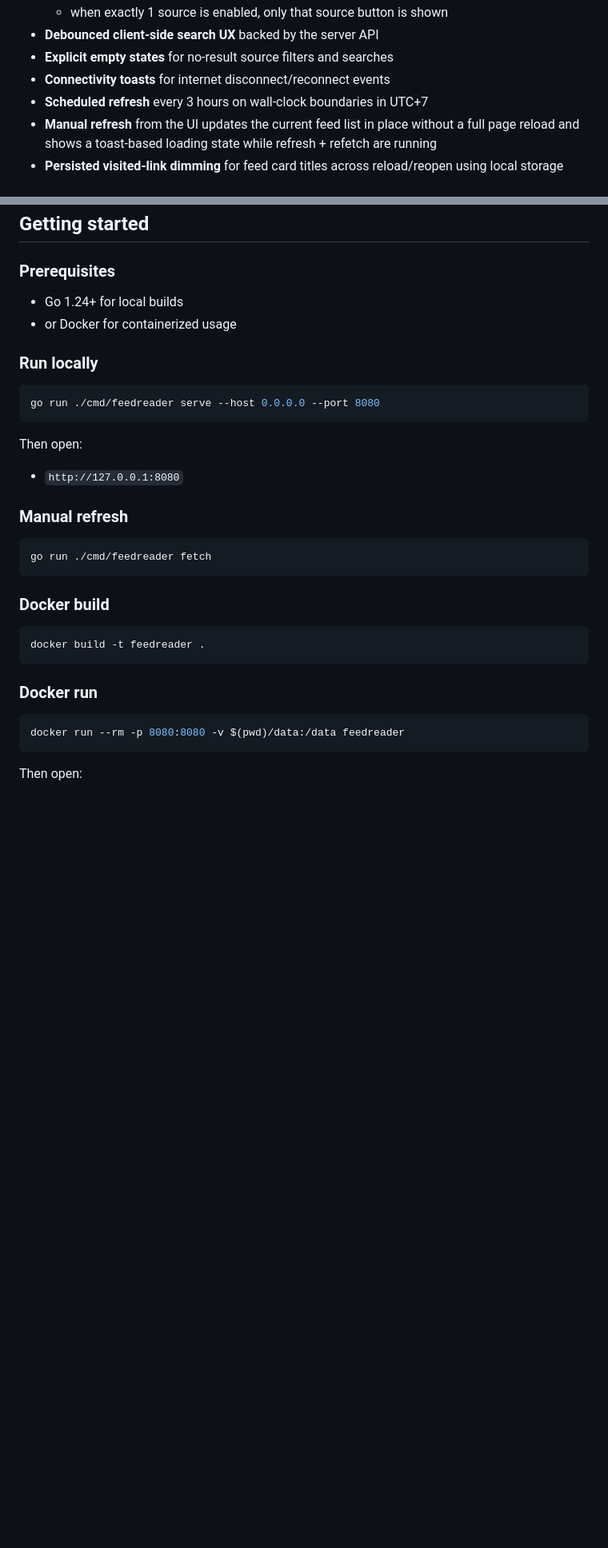
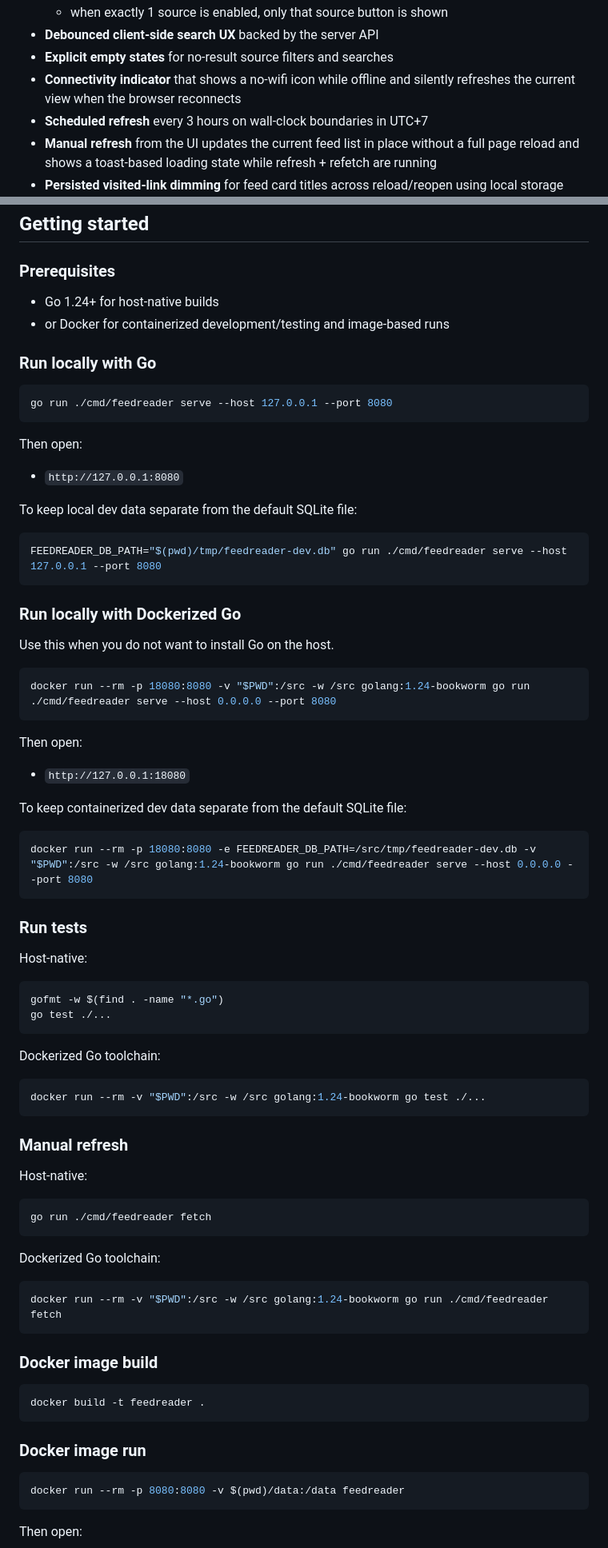
Before and after one commit to boringcode-dev/feedreader, a Markdown page: README.md, 2 parts joined by grey strips. Shown at 80% size. GitHub-like rendering; blank space fills up the shorter version.

Commit message:
docs: update local dev and test instructions

````diff
--- a/README.md
+++ b/README.md
@@ -52,7 +52,7 @@
   - when exactly 1 source is enabled, only that source button is shown
 - **Debounced client-side search UX** backed by the server API
 - **Explicit empty states** for no-result source filters and searches
-- **Connectivity toasts** for internet disconnect/reconnect events
+- **Connectivity indicator** that shows a no-wifi icon while offline and silently refreshes the current view when the browser reconnects
 - **Scheduled refresh** every 3 hours on wall-clock boundaries in UTC+7
 - **Manual refresh** from the UI updates the current feed list in place without a full page reload and shows a toast-based loading state while refresh + refetch are running
 - **Persisted visited-link dimming** for feed card titles across reload/reopen using local storage
@@ -146,32 +146,79 @@ Host-level implementation notes for this deployment live at:
 
 ### Prerequisites
 
-- Go 1.24+ for local builds
-- or Docker for containerized usage
+- Go 1.24+ for host-native builds
+- or Docker for containerized development/testing and image-based runs
 
-### Run locally
+### Run locally with Go
 
 ```bash
-go run ./cmd/feedreader serve --host 0.0.0.0 --port 8080
+go run ./cmd/feedreader serve --host 127.0.0.1 --port 8080
 ```
 
 Then open:
 
 - `http://127.0.0.1:8080`
 
+To keep local dev data separate from the default SQLite file:
+
+```bash
+FEEDREADER_DB_PATH="$(pwd)/tmp/feedreader-dev.db" go run ./cmd/feedreader serve --host 127.0.0.1 --port 8080
+```
+
+### Run locally with Dockerized Go
+
+Use this when you do not want to install Go on the host.
+
+```bash
+docker run --rm -p 18080:8080 -v "$PWD":/src -w /src golang:1.24-bookworm go run ./cmd/feedreader serve --host 0.0.0.0 --port 8080
+```
+
+Then open:
+
+- `http://127.0.0.1:18080`
+
+To keep containerized dev data separate from the default SQLite file:
+
+```bash
+docker run --rm -p 18080:8080 -e FEEDREADER_DB_PATH=/src/tmp/feedreader-dev.db -v "$PWD":/src -w /src golang:1.24-bookworm go run ./cmd/feedreader serve --host 0.0.0.0 --port 8080
+```
+
+### Run tests
+
+Host-native:
+
+```bash
+gofmt -w $(find . -name "*.go")
+go test ./...
+```
+
+Dockerized Go toolchain:
+
+```bash
+docker run --rm -v "$PWD":/src -w /src golang:1.24-bookworm go test ./...
+```
+
 ### Manual refresh
+
+Host-native:
 
 ```bash
 go run ./cmd/feedreader fetch
 ```
 
-### Docker build
+Dockerized Go toolchain:
+
+```bash
+docker run --rm -v "$PWD":/src -w /src golang:1.24-bookworm go run ./cmd/feedreader fetch
+```
+
+### Docker image build
 
 ```bash
 docker build -t feedreader .
 ```
 
-### Docker run
+### Docker image run
 
 ```bash
 docker run --rm -p 8080:8080 -v $(pwd)/data:/data feedreader
````
Also changed, not shown: other parts of README.md (+9 -1 lines).
